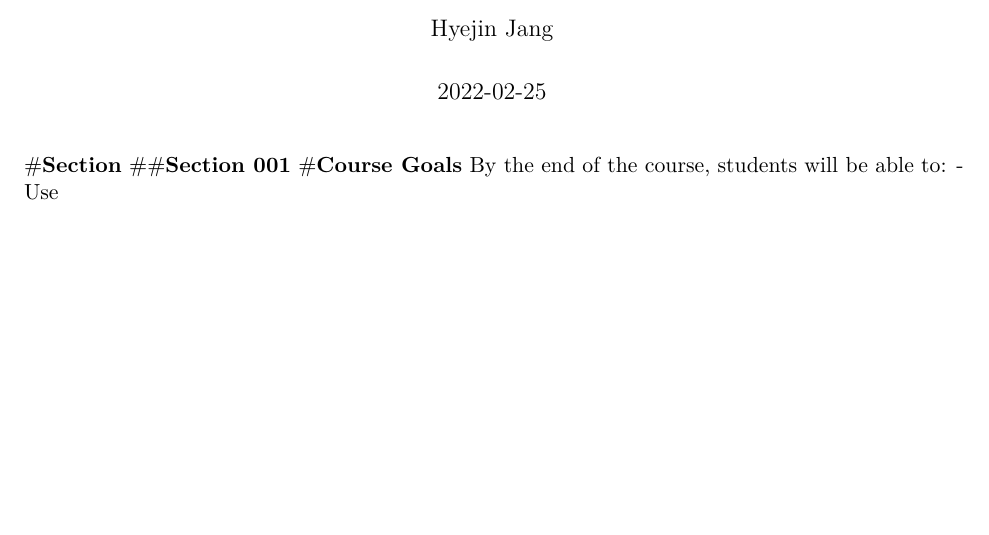
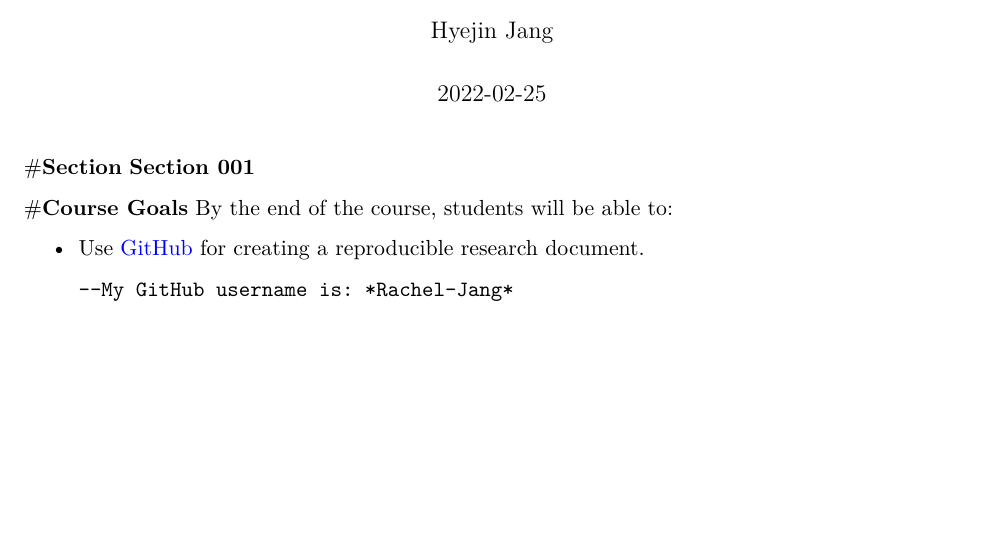
Before and after one commit to MK-SP22-CDS101/assignment01-Rachel-Jang, an R Markdown document (rmarkdown_practice.Rmd): part of the page, cut so that both start at the same text, the shorter picture padded with empty space. Rendered offline with R 4.5, knitr and Pandoc, then LaTeX, with nearby package versions.

Commit message:
Attached GitHub link

```diff
--- a/rmarkdown_practice.Rmd
+++ b/rmarkdown_practice.Rmd
@@ -28,7 +28,11 @@ urlcolor: blue
 <!-- Write your Markdown below this line -->
 
 #**Section**
-##**Section 001**
+**Section 001**
+
 #**Course Goals**
 By the end of the course, students will be able to:
-- Use
+
+* Use [GitHub](https://github.com/) for creating a reproducible research document.
+
+      --My GitHub username is: *Rachel-Jang*
```
